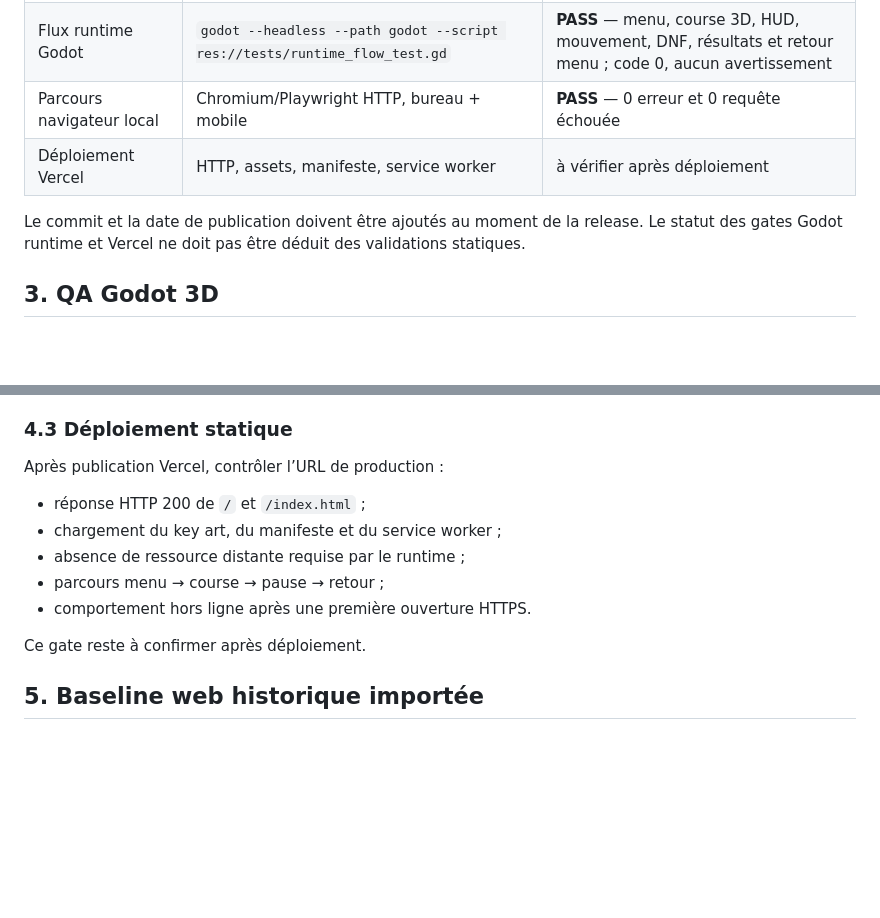
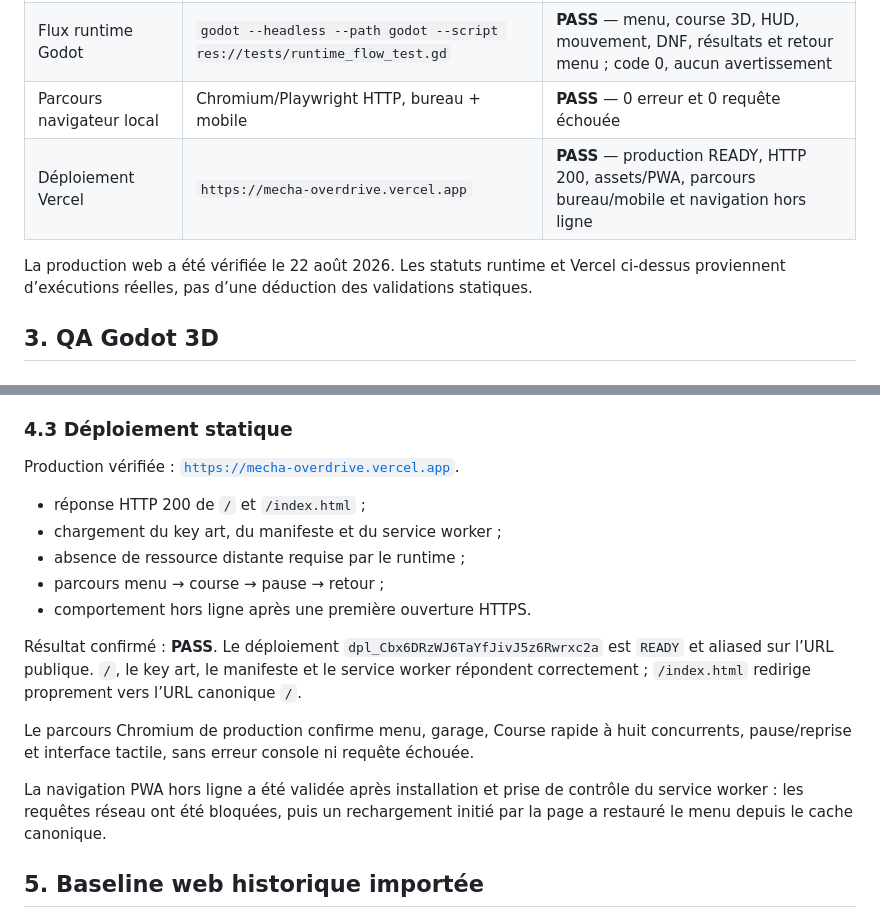
Before and after one commit to darknigthmare/mecha-overdrive, a Markdown page: docs/QA_REPORT.md, 2 parts joined by grey strips. Drawn GitHub-style; blank space fills up the shorter version.

Commit message:
docs: record verified production release

```diff
--- a/docs/QA_REPORT.md
+++ b/docs/QA_REPORT.md
@@ -20,9 +20,9 @@ Un fichier de test présent dans le dépôt indique une couverture prévue, pas
 | Smoke Godot | `godot --headless --path godot --script res://tests/smoke_test.gd` | **PASS** — code 0, marqueur de succès observé |
 | Flux runtime Godot | `godot --headless --path godot --script res://tests/runtime_flow_test.gd` | **PASS** — menu, course 3D, HUD, mouvement, DNF, résultats et retour menu ; code 0, aucun avertissement |
 | Parcours navigateur local | Chromium/Playwright HTTP, bureau + mobile | **PASS** — 0 erreur et 0 requête échouée |
-| Déploiement Vercel | HTTP, assets, manifeste, service worker | à vérifier après déploiement |
+| Déploiement Vercel | `https://mecha-overdrive.vercel.app` | **PASS** — production READY, HTTP 200, assets/PWA, parcours bureau/mobile et navigation hors ligne |
 
-Le commit et la date de publication doivent être ajoutés au moment de la release. Le statut des gates Godot runtime et Vercel ne doit pas être déduit des validations statiques.
+La production web a été vérifiée le 22 août 2026. Les statuts runtime et Vercel ci-dessus proviennent d’exécutions réelles, pas d’une déduction des validations statiques.
 
 ## 3. QA Godot 3D
 
@@ -171,7 +171,7 @@ Résultat local confirmé : **PASS** sous Chromium/Playwright via HTTP en vues b
 
 ### 4.3 Déploiement statique
 
-Après publication Vercel, contrôler l’URL de production :
+Production vérifiée : [`https://mecha-overdrive.vercel.app`](https://mecha-overdrive.vercel.app).
 
 - réponse HTTP 200 de `/` et `/index.html` ;
 - chargement du key art, du manifeste et du service worker ;
@@ -179,7 +179,11 @@ Après publication Vercel, contrôler l’URL de production :
 - parcours menu → course → pause → retour ;
 - comportement hors ligne après une première ouverture HTTPS.
 
-Ce gate reste à confirmer après déploiement.
+Résultat confirmé : **PASS**. Le déploiement `dpl_Cbx6DRzWJ6TaYfJivJ5z6Rwrxc2a` est `READY` et aliased sur l’URL publique. `/`, le key art, le manifeste et le service worker répondent correctement ; `/index.html` redirige proprement vers l’URL canonique `/`.
+
+Le parcours Chromium de production confirme menu, garage, Course rapide à huit concurrents, pause/reprise et interface tactile, sans erreur console ni requête échouée.
+
+La navigation PWA hors ligne a été validée après installation et prise de contrôle du service worker : les requêtes réseau ont été bloquées, puis un rechargement initié par la page a restauré le menu depuis le cache canonique.
 
 ## 5. Baseline web historique importée
 
```
Also changed, not shown: README.md (+1 -1 lines).
